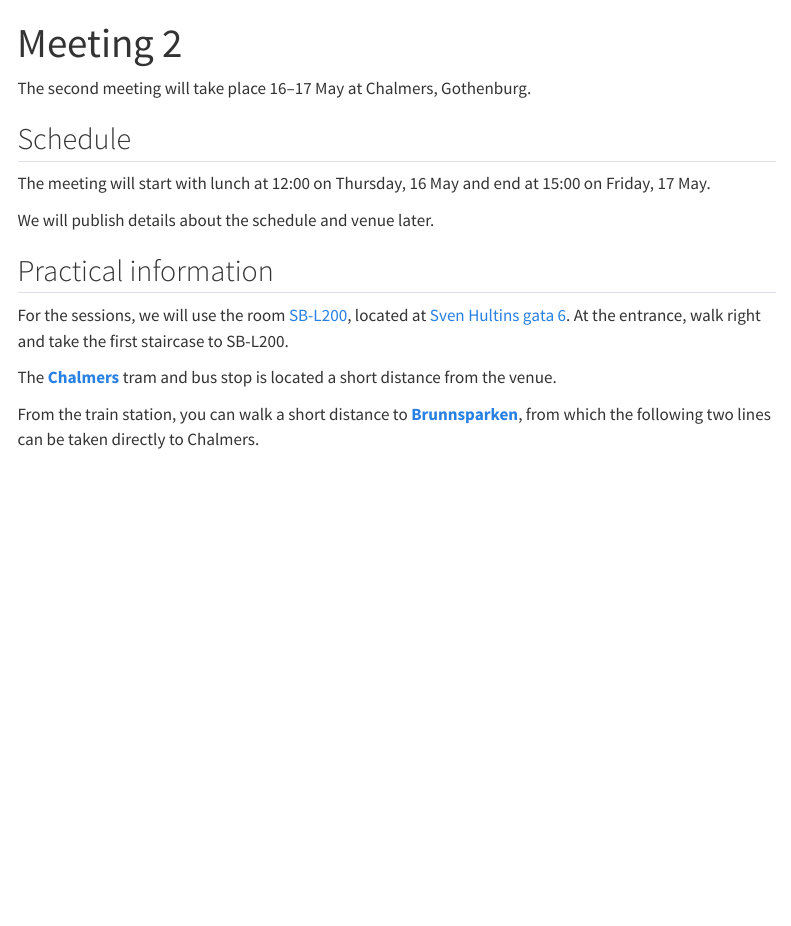
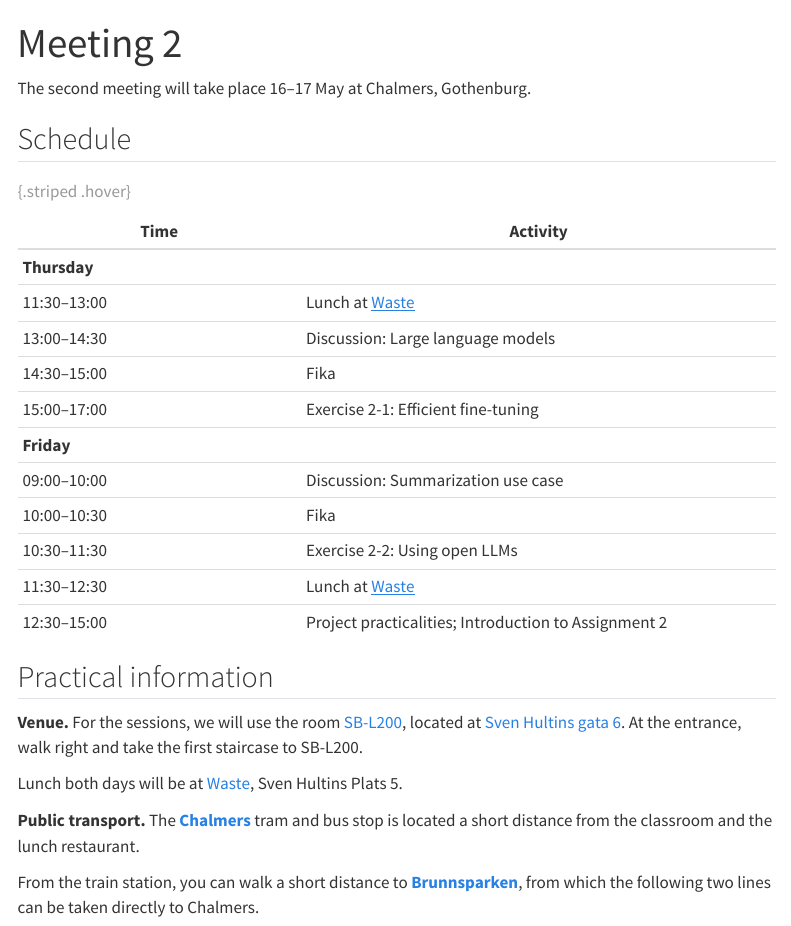
Before and after one commit to liu-nlp/dl4nlp, a Quarto document (website/modules/module2/meeting2.qmd): the page in a window 1100 px wide, from its top. Rendered offline with R 4.5, knitr and Pandoc in place of Quarto, with nearby package versions; menus at the side of the page are left out.

Commit message:
schedule

```diff
--- a/website/modules/module2/meeting2.qmd
+++ b/website/modules/module2/meeting2.qmd
@@ -2,20 +2,33 @@
 title: "Meeting 2"
 ---
 
-The second meeting will take place 16–17 May at Chalmers, Gothenburg.
+The second meeting will take place 16&ndash;17 May at Chalmers, Gothenburg.
 
 ## Schedule
 
-The meeting will start with lunch at 12:00 on Thursday, 16 May and end at 15:00 on Friday, 17 May.
-
-We will publish details about the schedule and venue later.
+| Time | Activity |
+|------|----------|
+| **Thursday** | |
+| 11:30–13:00 | Lunch at [Waste](https://maps.app.goo.gl/6V9uAXxUdLLVop2Y8) |
+| 13:00–14:30 | Discussion: Large language models |
+| 14:30–15:00 | Fika |
+| 15:00–17:00 | Exercise 2-1: Efficient fine-tuning |
+| **Friday** | |
+| 09:00–10:00 | Discussion: Summarization use case |
+| 10:00–10:30 | Fika |
+| 10:30–11:30 | Exercise 2-2: Using open LLMs |
+| 11:30–12:30 | Lunch at [Waste](https://maps.app.goo.gl/6V9uAXxUdLLVop2Y8) |
+| 12:30–15:00 | Project practicalities; Introduction to Assignment 2 |
+: {.striped .hover}
 
 ## Practical information
 
-For the sessions, we will use the room [SB-L200](https://maps.chalmers.se/#b7834339-e8ef-4c9a-b593-b89854ccfa72), located at [Sven Hultins gata 6](https://maps.app.goo.gl/bVfwLpVusv3LoGKk7).
+**Venue.** For the sessions, we will use the room [SB-L200](https://maps.chalmers.se/#b7834339-e8ef-4c9a-b593-b89854ccfa72), located at [Sven Hultins gata 6](https://maps.app.goo.gl/bVfwLpVusv3LoGKk7).
 At the entrance, walk right and take the first staircase to SB-L200.
 
-The [**Chalmers**](https://maps.app.goo.gl/sk3ygGvYDt2wcfEN8) tram and bus stop is located a short distance from the venue.
+Lunch both days will be at [Waste](https://maps.app.goo.gl/6V9uAXxUdLLVop2Y8), Sven Hultins Plats 5.
+
+**Public transport.** The [**Chalmers**](https://maps.app.goo.gl/sk3ygGvYDt2wcfEN8) tram and bus stop is located a short distance from the classroom and the lunch restaurant.
 
 From the train station, you can walk a short distance to [**Brunnsparken**](https://maps.app.goo.gl/1Zi2gNZNvEWeLzHk9), from which the following two lines can be taken directly to Chalmers.
 
```
